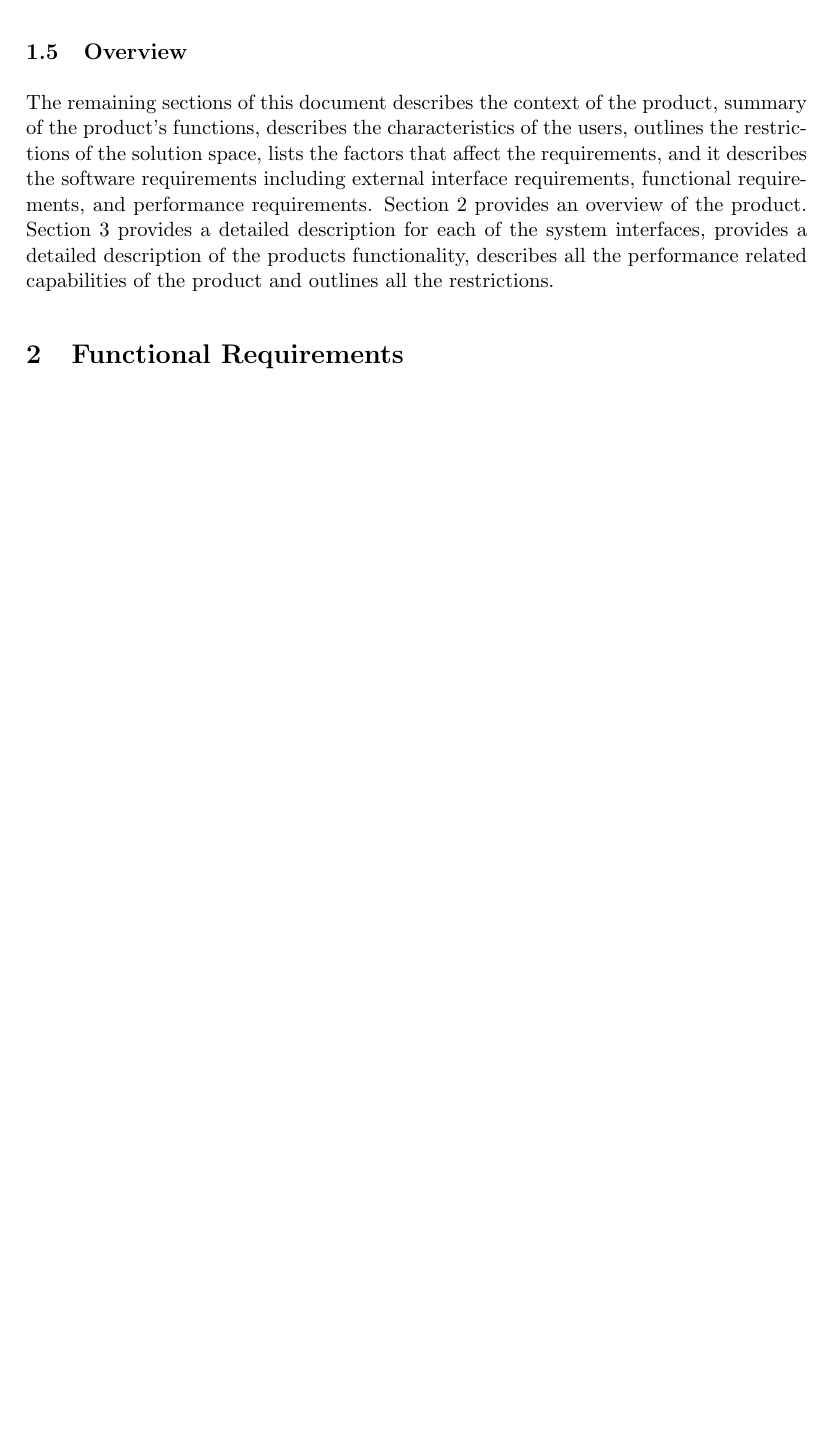
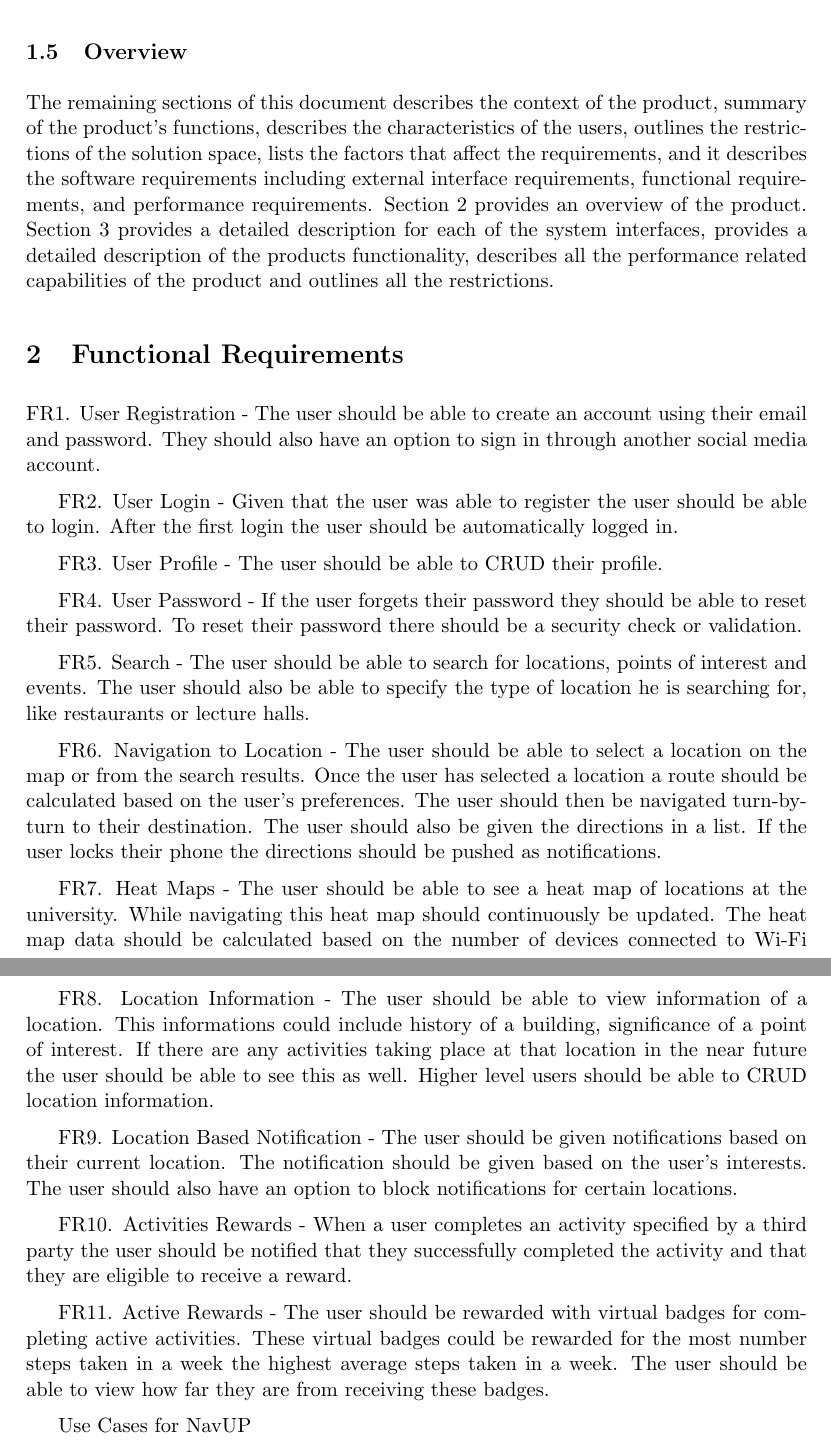
Before and after one commit to FredJEhlers/khaki, a LaTeX document (Documentation/Requirements.tex): part of page 4 of 4 before the commit and two parts of pages 4 and 5 of 5 after it, the two joined at a grey line, cut so that both start at the same text, the shorter picture padded with empty space. Compiled offline with pdfLaTeX.

Commit message:
Updated Functional Requirements

```diff
--- a/Documentation/Requirements.tex
+++ b/Documentation/Requirements.tex
@@ -74,5 +74,31 @@
 
 	\section{Functional Requirements}
 
+	FR1. User Registration - The user should be able to create an account using their email and password. They should also have an option to sign in through another social media account.
+
+	FR2. User Login - Given that the user was able to register the user should be able to login. After the first login the user should be automatically logged in.
+
+	FR3. User Profile - The user should be able to CRUD their profile.
+
+	FR4. User Password - If the user forgets their password they should be able to reset their password. To reset their password there should be a security check or validation.
+
+	FR5. Search - The user should be able to search for locations, points of interest and events. The user should also be able to specify the type of location he is searching for, like restaurants or lecture halls.
+
+	FR6. Navigation to Location - The user should be able to select a location on the map or from the search results. Once the user has selected a location a route should be calculated based on the user's preferences. The user should then be navigated turn-by-turn to their destination. The user should also be given the directions in a list. If the user locks their phone the directions should be pushed as notifications.
+
+	FR7. Heat Maps - The user should be able to see a heat map of locations at the university. While navigating this heat map should continuously be updated. The heat map data should be calculated based on the number of devices connected to Wi-Fi connection points. Data should also be collected via crowdsourcing.
+
+	FR8. Location Information - The user should be able to view information of a location. This informations could include history of a building, significance of a point of interest. If there are any activities taking place at that location in the near future the user should be able to see this as well. Higher level users should be able to CRUD location information.
+
+	FR9. Location Based Notification - The user should be given notifications based on their current location. The notification should be given based on the user's interests. The user should also have an option to block notifications for certain locations.
+
+	FR10. Activities Rewards - When a user completes an activity specified by a third party the user should be notified that they successfully completed the activity and that they are eligible to receive a reward.
+
+	FR11. Active Rewards - The user should be rewarded with virtual badges for completing active activities. These virtual badges could be rewarded for the most number steps taken in a week the highest average steps taken in a week. The user should be able to view how far they are from receiving these badges.
+
+	Use Cases for NavUP
+
+
+
 
 \end{document}
```
Also changed, not shown: 2 other files.
